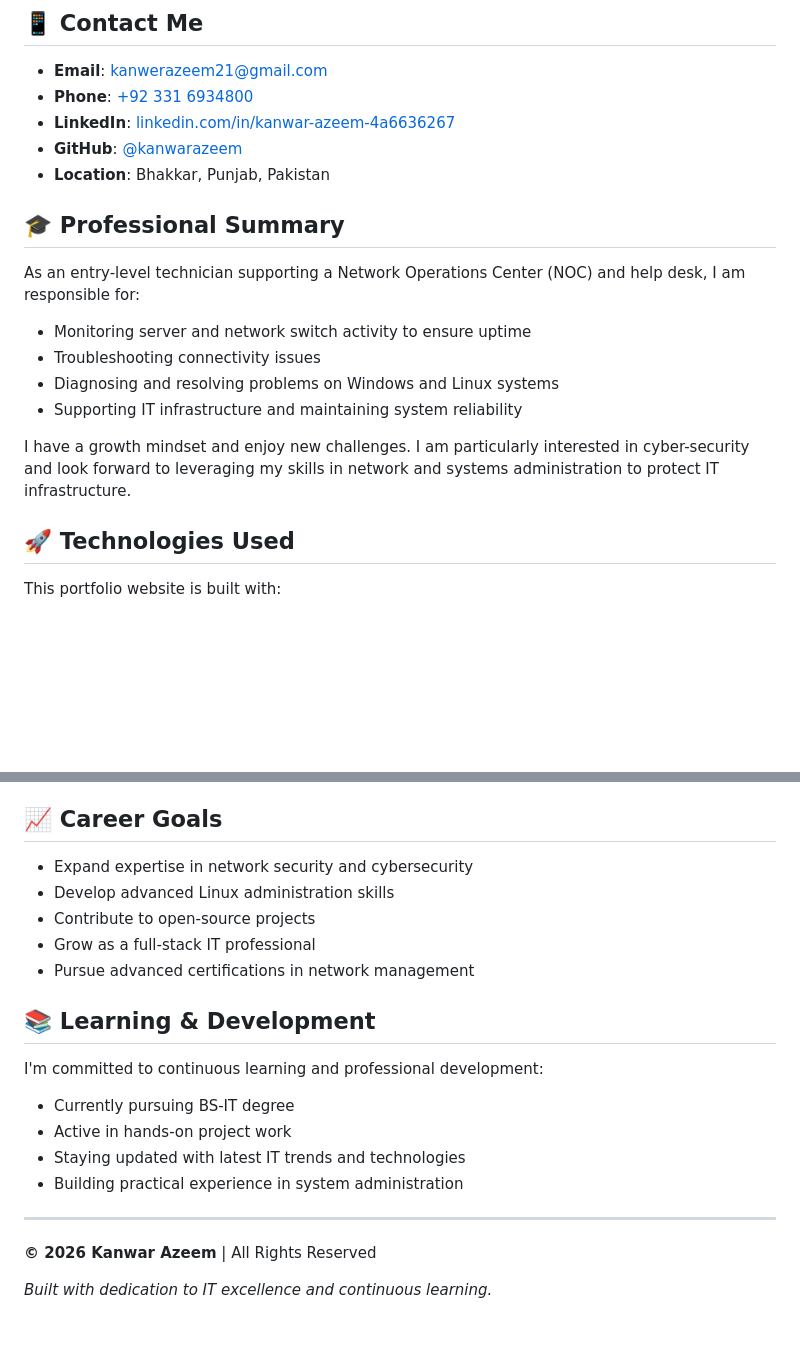
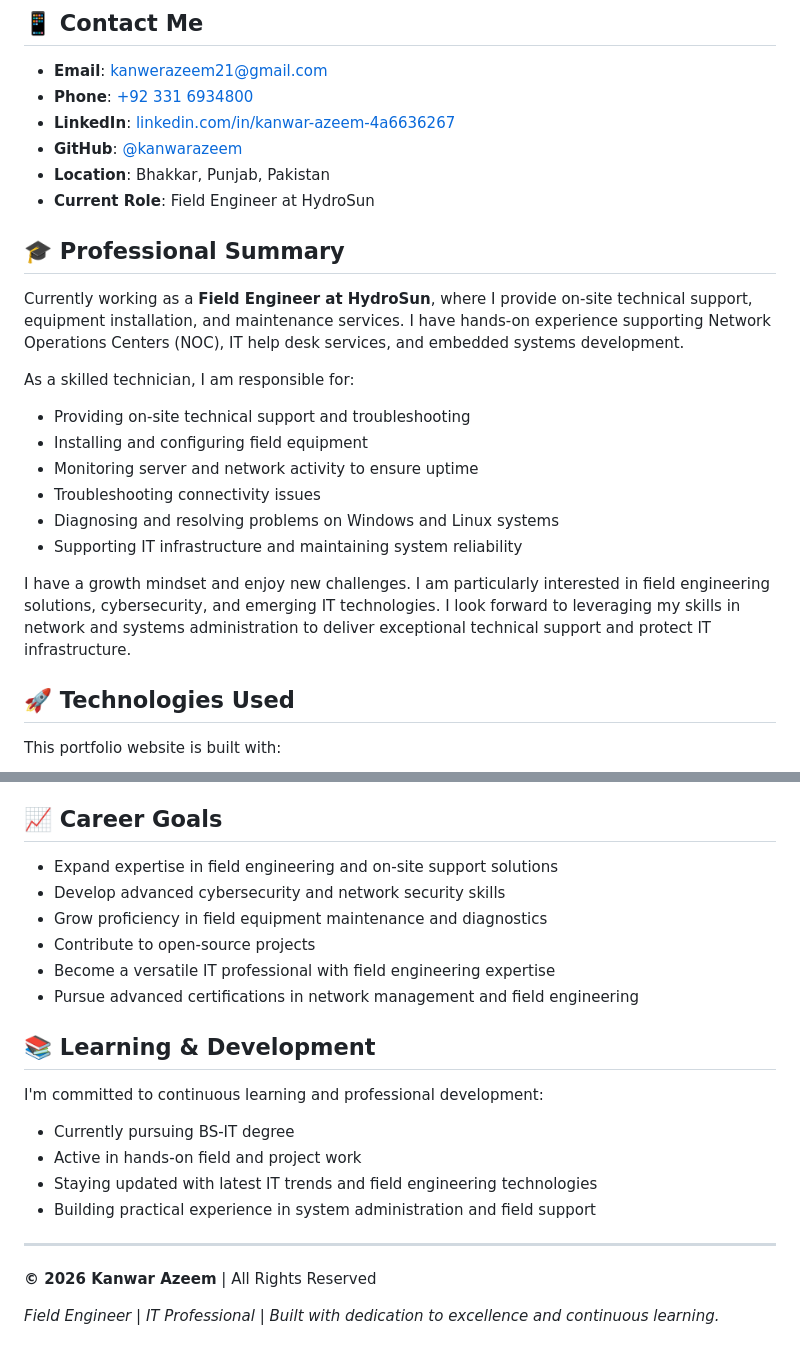
Before and after one commit to kanwarazeem/kanwarazeem.github.io, a Markdown page: README.md, 2 parts joined by grey strips. Drawn GitHub-style; blank space fills up the shorter version.

Commit message:
Update README with HydroSun Field Engineer role and expanded professional summary

```diff
--- a/README.md
+++ b/README.md
@@ -55,16 +58,21 @@ Visit my portfolio: **[kanwarazeem.github.io](https://kanwarazeem.github.io)**
 - **LinkedIn**: [linkedin.com/in/kanwar-azeem-4a6636267](https://www.linkedin.com/in/kanwar-azeem-4a6636267)
 - **GitHub**: [@kanwarazeem](https://github.com/kanwarazeem)
 - **Location**: Bhakkar, Punjab, Pakistan
+- **Current Role**: Field Engineer at HydroSun
 
 ## 🎓 Professional Summary
 
-As an entry-level technician supporting a Network Operations Center (NOC) and help desk, I am responsible for:
-- Monitoring server and network switch activity to ensure uptime
+Currently working as a **Field Engineer at HydroSun**, where I provide on-site technical support, equipment installation, and maintenance services. I have hands-on experience supporting Network Operations Centers (NOC), IT help desk services, and embedded systems development.
+
+As a skilled technician, I am responsible for:
+- Providing on-site technical support and troubleshooting
+- Installing and configuring field equipment
+- Monitoring server and network activity to ensure uptime
 - Troubleshooting connectivity issues
 - Diagnosing and resolving problems on Windows and Linux systems
 - Supporting IT infrastructure and maintaining system reliability
 
-I have a growth mindset and enjoy new challenges. I am particularly interested in cyber-security and look forward to leveraging my skills in network and systems administration to protect IT infrastructure.
+I have a growth mindset and enjoy new challenges. I am particularly interested in field engineering solutions, cybersecurity, and emerging IT technologies. I look forward to leveraging my skills in network and systems administration to deliver exceptional technical support and protect IT infrastructure.
 
 ## 🚀 Technologies Used
 
@@ -87,22 +95,23 @@ This portfolio website is built with:
 
 ## 📈 Career Goals
 
-- Expand expertise in network security and cybersecurity
-- Develop advanced Linux administration skills
+- Expand expertise in field engineering and on-site support solutions
+- Develop advanced cybersecurity and network security skills
+- Grow proficiency in field equipment maintenance and diagnostics
 - Contribute to open-source projects
-- Grow as a full-stack IT professional
-- Pursue advanced certifications in network management
+- Become a versatile IT professional with field engineering expertise
+- Pursue advanced certifications in network management and field engineering
 
 ## 📚 Learning & Development
 
 I'm committed to continuous learning and professional development:
 - Currently pursuing BS-IT degree
-- Active in hands-on project work
-- Staying updated with latest IT trends and technologies
-- Building practical experience in system administration
+- Active in hands-on field and project work
+- Staying updated with latest IT trends and field engineering technologies
+- Building practical experience in system administration and field support
 
 ---
 
 **© 2026 Kanwar Azeem** | All Rights Reserved
 
-*Built with dedication to IT excellence and continuous learning.*
+*Field Engineer | IT Professional | Built with dedication to excellence and continuous learning.*
```
Also changed, not shown: other parts of README.md (+6 -3 lines).
